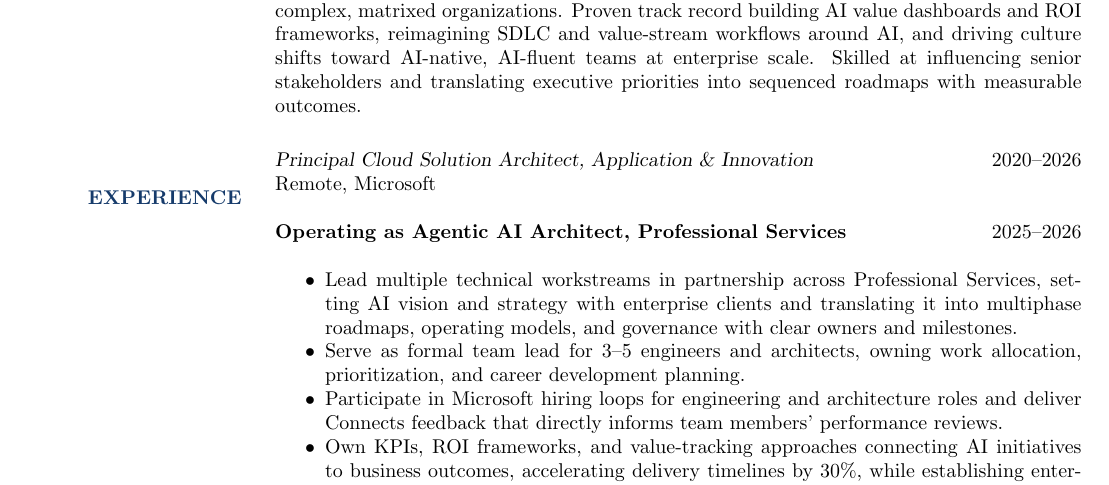
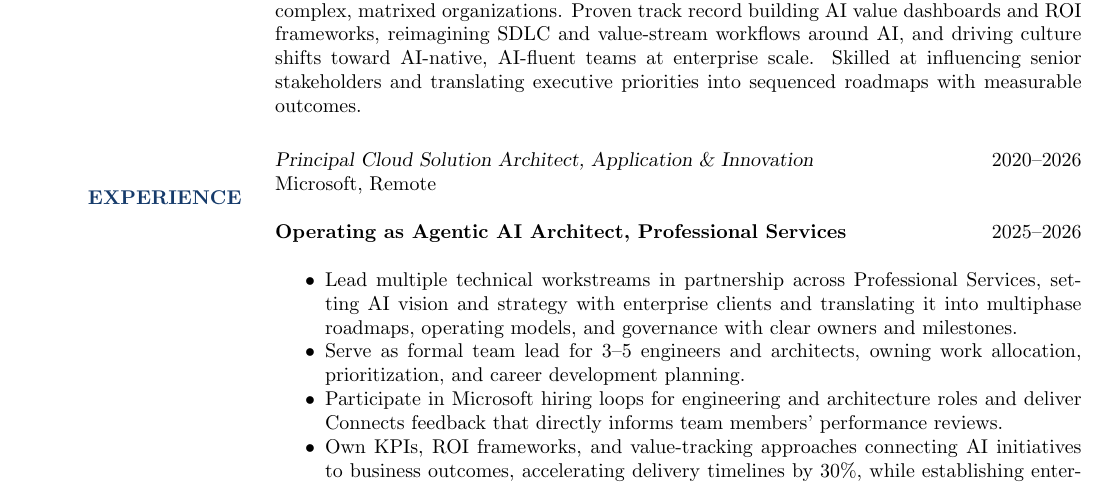
Before and after one commit to sposaro/resume, a LaTeX CV (src/applications/disney-director-ai-strategy-themed.tex): part of page 1 of 2, cut so that both start at the same text. Compiled offline with pdfLaTeX.

Commit message:
Put Microsoft before Remote in the top-level org line
"Remote, Microsoft" -> "Microsoft, Remote".

Co-Authored-By: Claude Sonnet 5 <noreply@anthropic.com>
Claude-Session: https://claude.ai/code/session_01EKTf7a4kC3T9bBjnhrBDbx

```diff
--- a/src/applications/disney-director-ai-strategy-themed.tex
+++ b/src/applications/disney-director-ai-strategy-themed.tex
@@ -45,7 +45,7 @@ Skilled at influencing senior stakeholders and translating executive priorities
 \section{EXPERIENCE}
 
 {\sl Principal Cloud Solution Architect, Application \& Innovation} \hfill 2020--2026\\
-Remote, Microsoft
+Microsoft, Remote
 
 \textbf{Operating as Agentic AI Architect, Professional Services} \hfill 2025--2026\\
 \begin{itemize}
```
Also changed, not shown: src/applications/disney-director-ai-strategy.tex (+1 -1 lines), src/applications/disney-director-ai-strategy-themed.pdf, src/applications/disney-director-ai-strategy.pdf.
